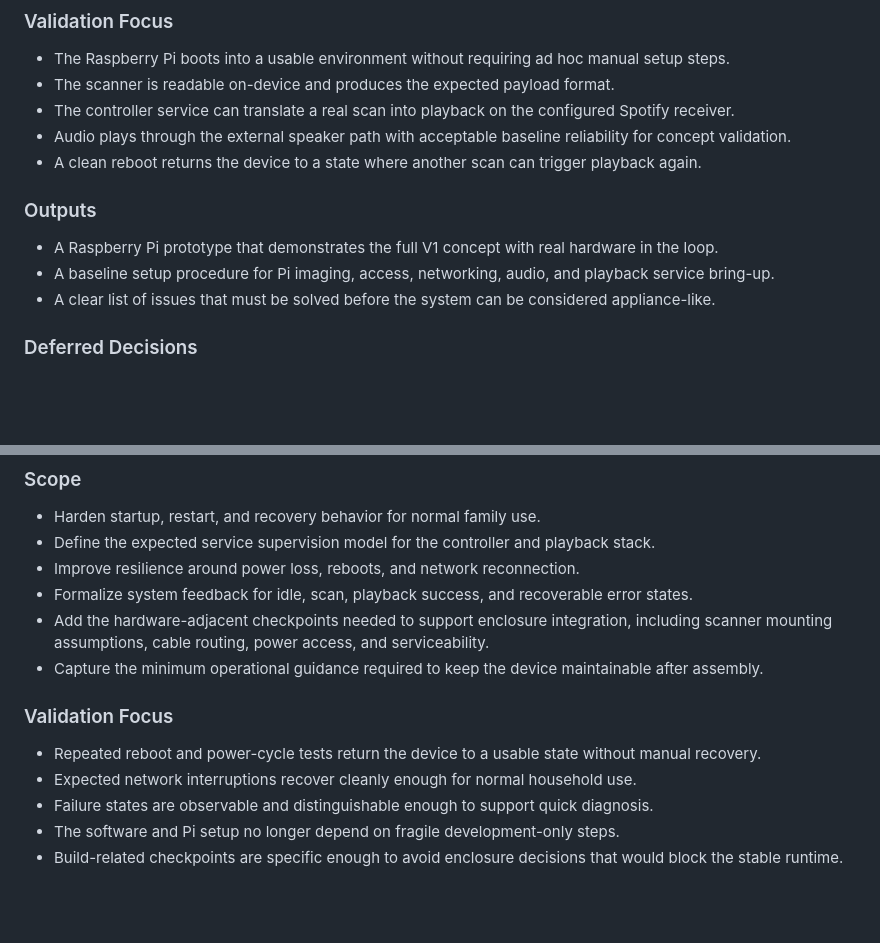
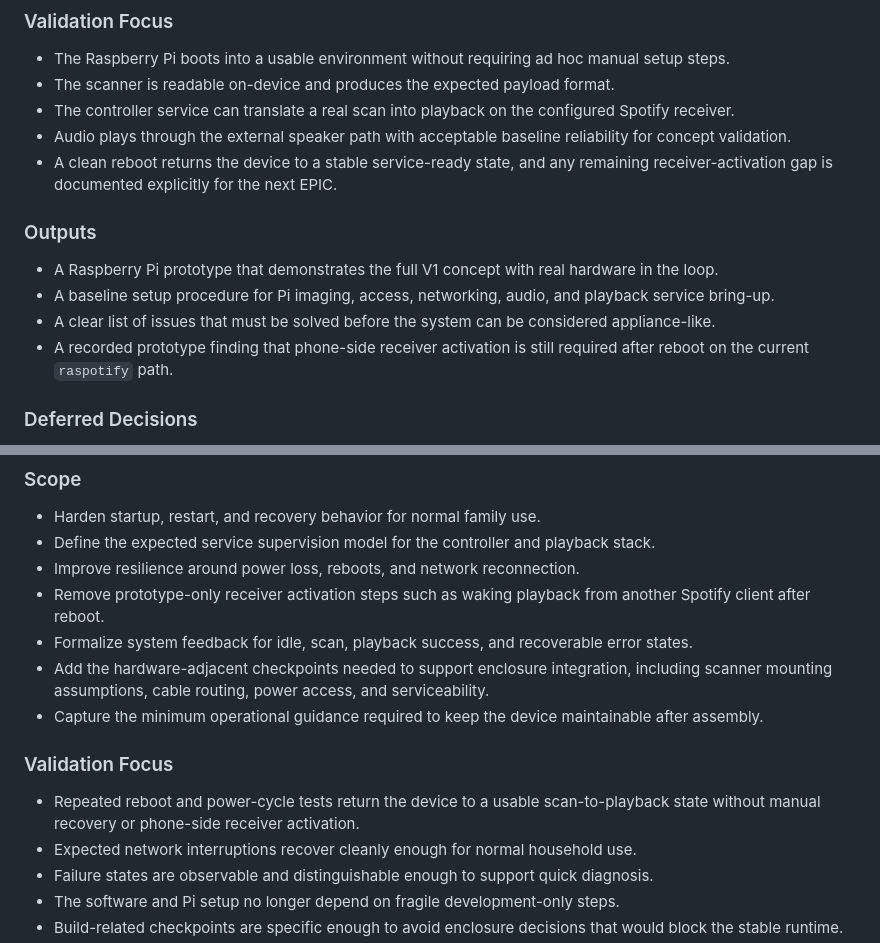
Before and after one commit to mdular/jukebox, a Markdown page: spec/roadmap.md, 2 parts joined by grey strips. Drawn GitHub-style; blank space fills up the shorter version.

```diff
--- a/spec/roadmap.md
+++ b/spec/roadmap.md
@@ -72,13 +72,14 @@ Move the validated core loop onto the Raspberry Pi 3 and reach a real V1 playbac
 - The scanner is readable on-device and produces the expected payload format.
 - The controller service can translate a real scan into playback on the configured Spotify receiver.
 - Audio plays through the external speaker path with acceptable baseline reliability for concept validation.
-- A clean reboot returns the device to a state where another scan can trigger playback again.
+- A clean reboot returns the device to a stable service-ready state, and any remaining receiver-activation gap is documented explicitly for the next EPIC.
 
 ### Outputs
 
 - A Raspberry Pi prototype that demonstrates the full V1 concept with real hardware in the loop.
 - A baseline setup procedure for Pi imaging, access, networking, audio, and playback service bring-up.
 - A clear list of issues that must be solved before the system can be considered appliance-like.
+- A recorded prototype finding that phone-side receiver activation is still required after reboot on the current `raspotify` path.
 
 ### Deferred Decisions
 
@@ -98,13 +99,14 @@ Turn the working Pi prototype into a stable, low-maintenance appliance candidate
 - Harden startup, restart, and recovery behavior for normal family use.
 - Define the expected service supervision model for the controller and playback stack.
 - Improve resilience around power loss, reboots, and network reconnection.
+- Remove prototype-only receiver activation steps such as waking playback from another Spotify client after reboot.
 - Formalize system feedback for idle, scan, playback success, and recoverable error states.
 - Add the hardware-adjacent checkpoints needed to support enclosure integration, including scanner mounting assumptions, cable routing, power access, and serviceability.
 - Capture the minimum operational guidance required to keep the device maintainable after assembly.
 
 ### Validation Focus
 
-- Repeated reboot and power-cycle tests return the device to a usable state without manual recovery.
+- Repeated reboot and power-cycle tests return the device to a usable scan-to-playback state without manual recovery or phone-side receiver activation.
 - Expected network interruptions recover cleanly enough for normal household use.
 - Failure states are observable and distinguishable enough to support quick diagnosis.
 - The software and Pi setup no longer depend on fragile development-only steps.
```
Also changed, not shown: docs/pi-setup-log.md (+8 -0 lines).
